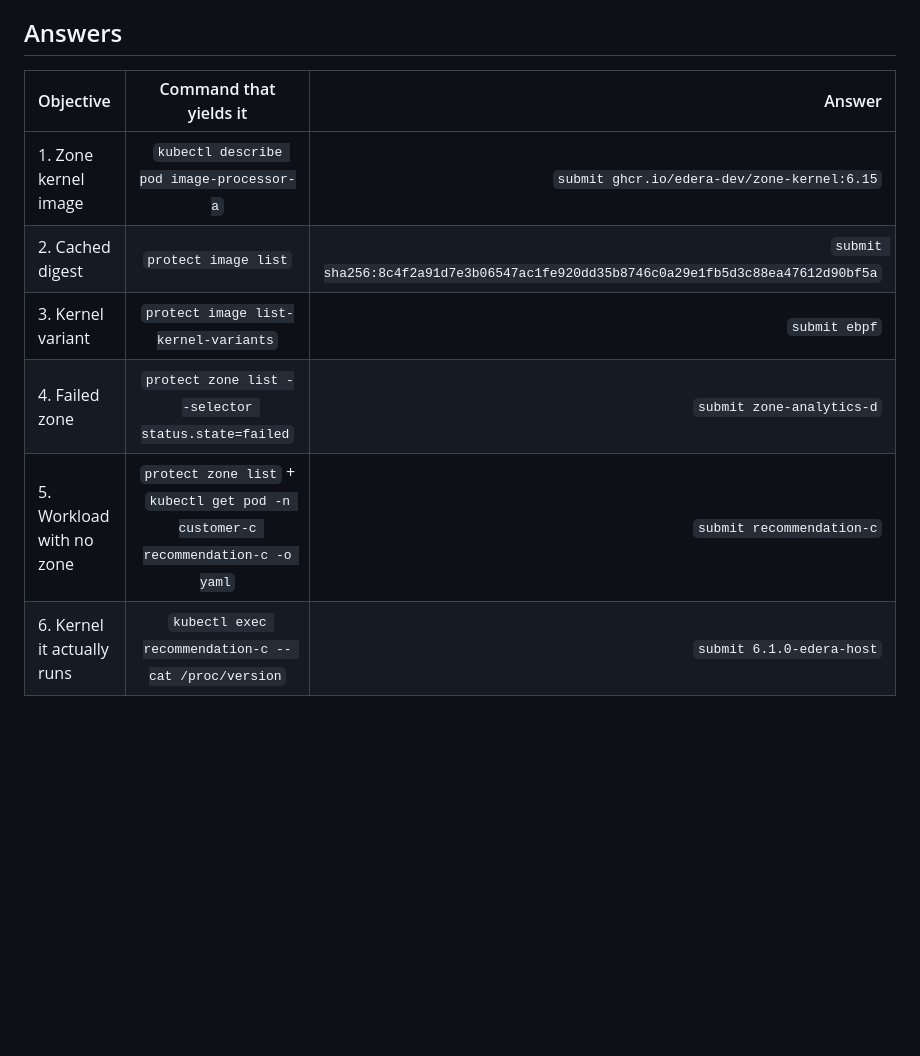
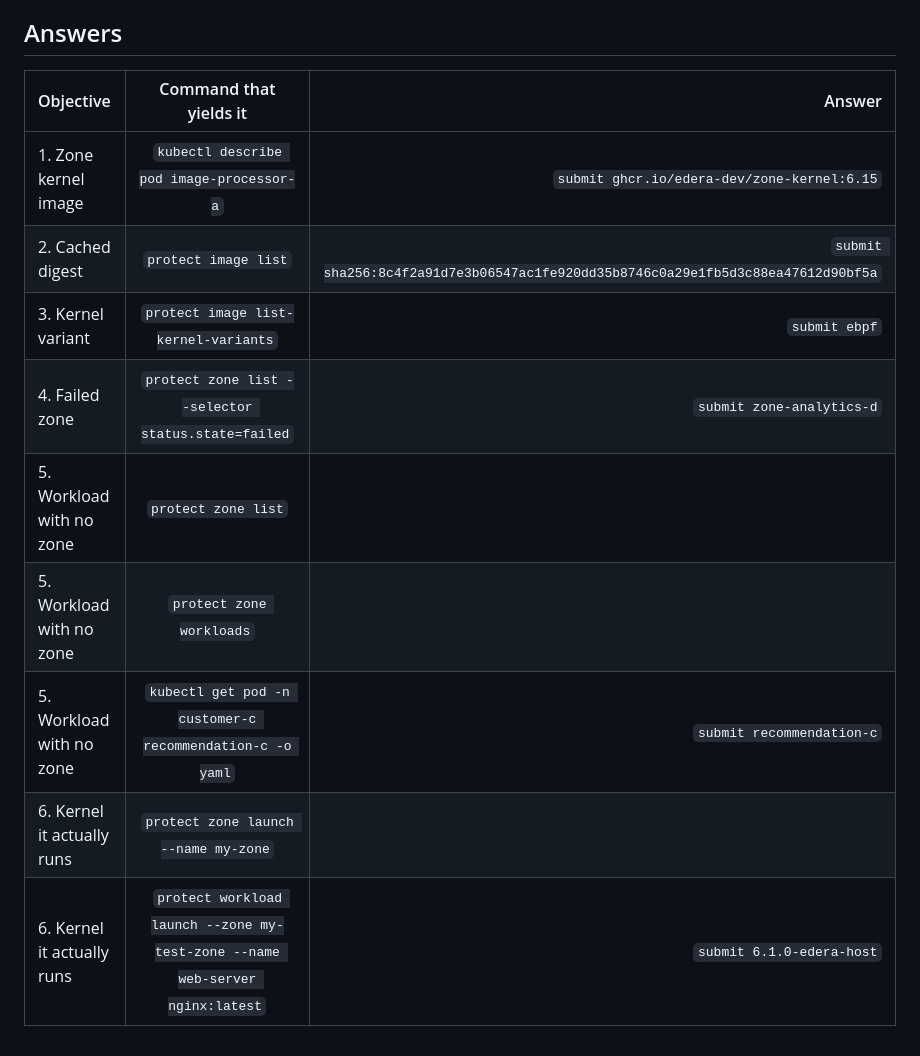
Before and after one commit to ndouglas-edera/ctf-challenge-1, a Markdown page: README.md, the part around the change. Drawn GitHub-style; blank space fills up the shorter version.

````diff
--- a/README.md
+++ b/README.md
@@ -36,11 +36,14 @@ Insert description
 
 ## Answers
 
-| Objective                     | Command that yields it                                     | Answer                                          |
-| :---------------------------- | :--------------------------------------------------------: | ----------------------------------------------: |
-| 1. Zone kernel image          | ```kubectl describe pod image-processor-a```               | ```submit ghcr.io/edera-dev/zone-kernel:6.15``` |
-| 2. Cached digest              | ```protect image list```                    | ```submit sha256:8c4f2a91d7e3b06547ac1fe920dd35b8746c0a29e1fb5d3c88ea47612d90bf5a```                   |
-| 3. Kernel variant             | ```protect image list-kernel-variants```                   | ```submit ebpf```                               |
-| 4. Failed zone                | ```protect zone list --selector status.state=failed```     | ```submit zone-analytics-d```                   |
-| 5. Workload with no zone      | ```protect zone list``` + <br/> ```kubectl get pod -n customer-c recommendation-c -o yaml```  | ```submit recommendation-c```                   |
-| 6. Kernel it actually runs    | ```kubectl exec recommendation-c -- cat /proc/version```   | ```submit 6.1.0-edera-host```                   |
+| Objective                     | Command that yields it                                        | Answer                                            |
+| :---------------------------- | :-----------------------------------------------------------: | ------------------------------------------------: |
+| 1. Zone kernel image          | ```kubectl describe pod image-processor-a```                  | ```submit ghcr.io/edera-dev/zone-kernel:6.15```   |
+| 2. Cached digest              | ```protect image list```                                      | ```submit sha256:8c4f2a91d7e3b06547ac1fe920dd35b8746c0a29e1fb5d3c88ea47612d90bf5a```  |
+| 3. Kernel variant             | ```protect image list-kernel-variants```                      | ```submit ebpf```                                 |
+| 4. Failed zone                | ```protect zone list --selector status.state=failed```        | ```submit zone-analytics-d```                     |
+| 5. Workload with no zone      | ```protect zone list```                                       |                                                   |
+| 5. Workload with no zone      | ```protect zone workloads```                                  |                                                   |
+| 5. Workload with no zone      | ```kubectl get pod -n customer-c recommendation-c -o yaml```  | ```submit recommendation-c```                     |
+| 6. Kernel it actually runs    | ```protect zone launch --name my-zone```                      |                                                   |
+| 6. Kernel it actually runs    | ```protect workload launch --zone my-test-zone --name web-server nginx:latest```  | ```submit 6.1.0-edera-host``` |
````
